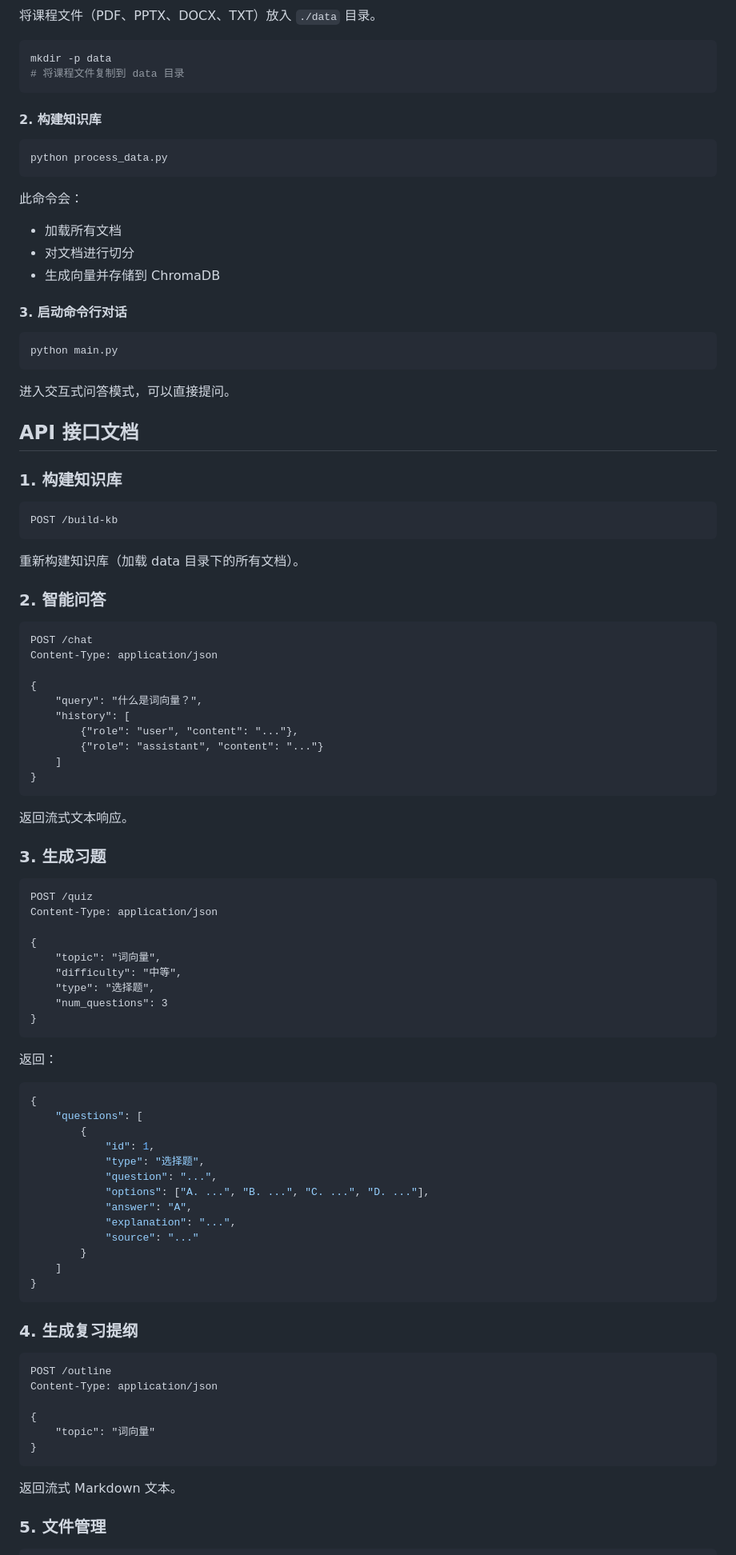
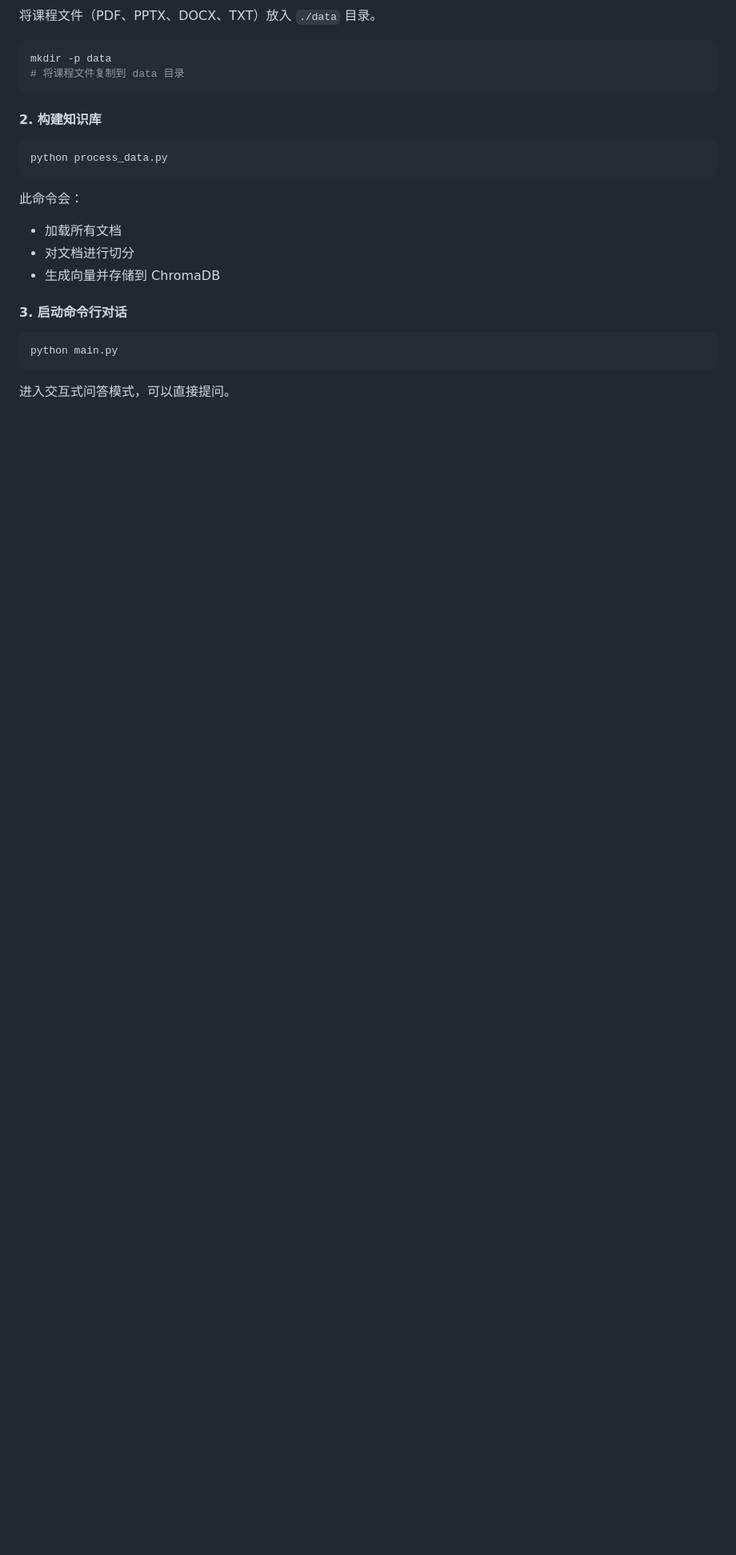
Before and after one commit to hjh12035/NLP-Proj2, a Markdown page: README.md, the part around the change printed below. Shown: that part at 80% size. GitHub-like rendering; blank space fills up the shorter version.

````diff
--- a/README.md
+++ b/README.md
@@ -182,76 +200,3 @@ python main.py
 
 进入交互式问答模式，可以直接提问。
 
-## API 接口文档
-
-### 1. 构建知识库
-
-```http
-POST /build-kb
-```
-
-重新构建知识库（加载 data 目录下的所有文档）。
-
-### 2. 智能问答
-
-```http
-POST /chat
-Content-Type: application/json
-
-{
-    "query": "什么是词向量？",
-    "history": [
-        {"role": "user", "content": "..."},
-        {"role": "assistant", "content": "..."}
-    ]
-}
-```
-
-返回流式文本响应。
-
-### 3. 生成习题
-
-```http
-POST /quiz
-Content-Type: application/json
-
-{
-    "topic": "词向量",
-    "difficulty": "中等",
-    "type": "选择题",
-    "num_questions": 3
-}
-```
-
-返回：
-```json
-{
-    "questions": [
-        {
-            "id": 1,
-            "type": "选择题",
-            "question": "...",
-            "options": ["A. ...", "B. ...", "C. ...", "D. ..."],
-            "answer": "A",
-            "explanation": "...",
-            "source": "..."
-        }
-    ]
-}
-```
-
-### 4. 生成复习提纲
-
-```http
-POST /outline
-Content-Type: application/json
-
-{
-    "topic": "词向量"
-}
-```
-
-返回流式 Markdown 文本。
-
-### 5. 文件管理
-
````
Also changed, not shown: other parts of README.md (+41 -78 lines).
